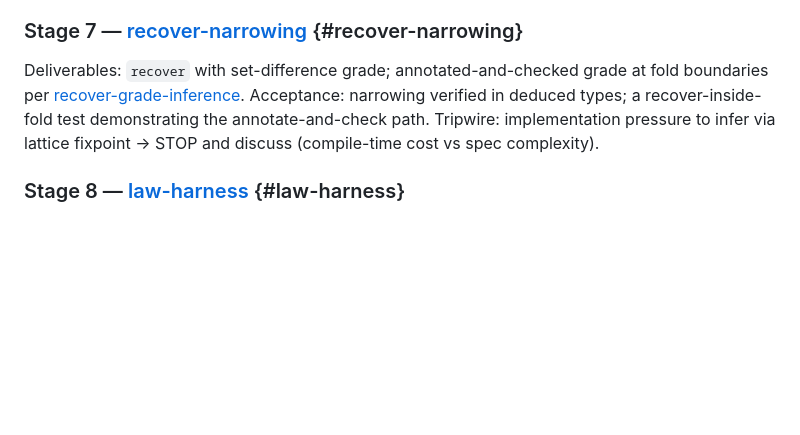
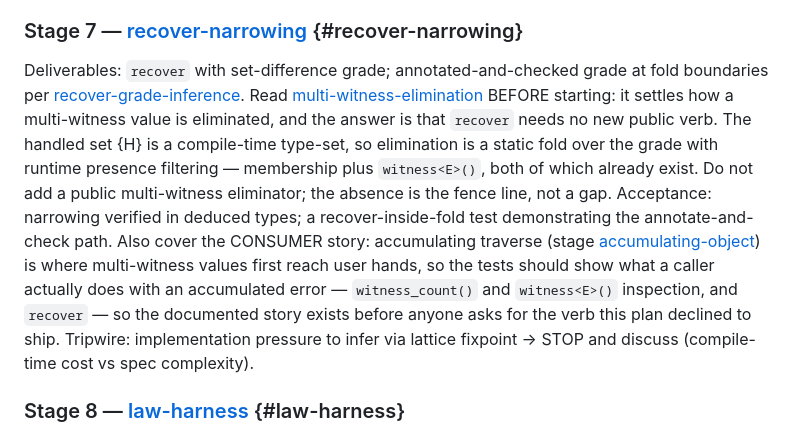
Before and after one commit to steve-downey/transpose, a Markdown page: docs/transpose-grading-plan.md, the part around the change. Rendered like a GitHub page; blank space fills up the shorter version.

```diff
--- a/docs/transpose-grading-plan.md
+++ b/docs/transpose-grading-plan.md
@@ -221,8 +221,20 @@ value-flow reason.
 Deliverables: `recover` with set-difference grade; annotated-and-checked
 grade at fold boundaries per
 [recover-grade-inference](decisions.md#recover-grade-inference).
+Read [multi-witness-elimination](decisions.md#multi-witness-elimination)
+BEFORE starting: it settles how a multi-witness value is eliminated, and the
+answer is that `recover` needs no new public verb. The handled set {H} is a
+compile-time type-set, so elimination is a static fold over the grade with
+runtime presence filtering — membership plus `witness<E>()`, both of which
+already exist. Do not add a public multi-witness eliminator; the absence is
+the fence line, not a gap.
 Acceptance: narrowing verified in deduced types; a recover-inside-fold test
-demonstrating the annotate-and-check path.
+demonstrating the annotate-and-check path. Also cover the CONSUMER story:
+accumulating traverse (stage [accumulating-object](#accumulating-object)) is
+where multi-witness values first reach user hands, so the tests should show
+what a caller actually does with an accumulated error — `witness_count()` and
+`witness<E>()` inspection, and `recover` — so the documented story exists
+before anyone asks for the verb this plan declined to ship.
 Tripwire: implementation pressure to infer via lattice fixpoint → STOP and
 discuss (compile-time cost vs spec complexity).
 
```
Also changed, not shown: docs/decisions.md (+39 -0 lines).
